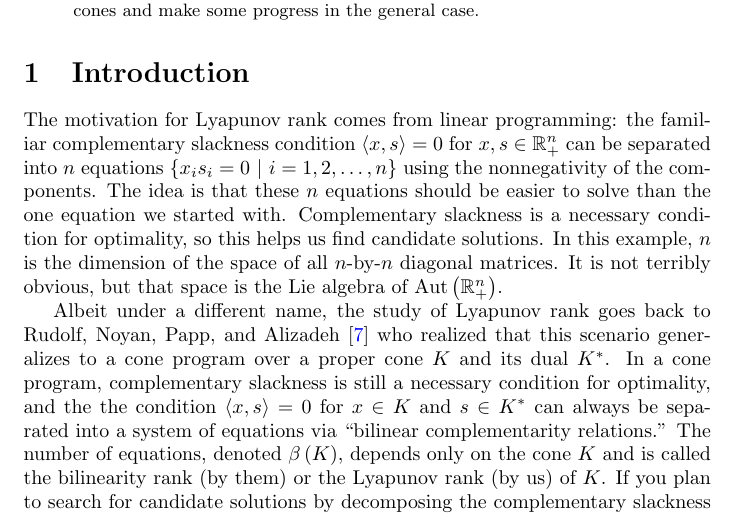
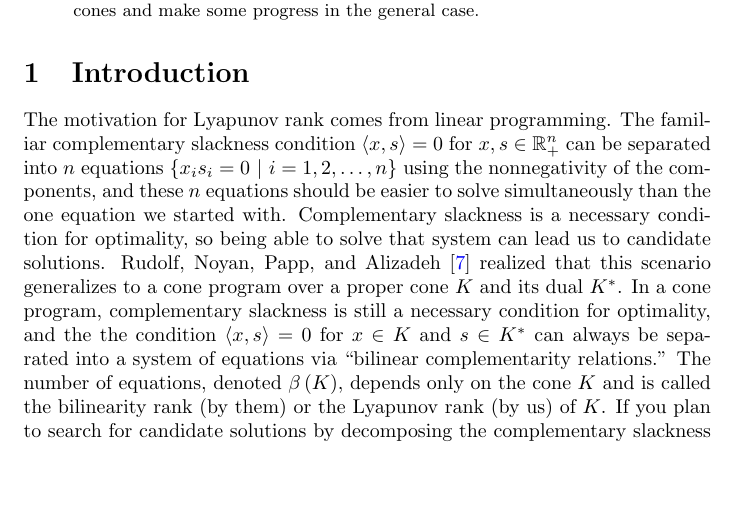
Before and after one commit to orlitzky/the_uniqueness_of_lyapunov_rank_among_symmetric_cones, a LaTeX paper (the_uniqueness_of_lyapunov_rank_among_symmetric_cones.tex): part of page 1 of 21, cut so that both start at the same text, the shorter picture padded with empty space. Compiled offline with pdfLaTeX.

Commit message:
Combine the first two paragraphs of the introduction
First, we delete the talk about automorphism groups and Lie algebras
in the first paragraph. This seemingly comes out of nowhere, and it's
too soon. Afterwards, we merge the first two paragraphs which are both
motivating the concept of Lyapunov rank.

```diff
--- a/the_uniqueness_of_lyapunov_rank_among_symmetric_cones.tex
+++ b/the_uniqueness_of_lyapunov_rank_among_symmetric_cones.tex
@@ -82,21 +82,16 @@
   \end{abstract}
 
   \begin{section}{Introduction}
-    The motivation for Lyapunov rank comes from linear programming:
-    the familiar complementary slackness condition $\ip{x}{s} = 0$ for
+    The motivation for Lyapunov rank comes from linear programming.
+    The familiar complementary slackness condition $\ip{x}{s} = 0$ for
     $x,s \in \Rnplus$ can be separated into $n$ equations
     $\setc{x_{i}s_{i} = 0}{i = 1,2,\ldots,n}$ using the nonnegativity
-    of the components. The idea is that these $n$ equations should be
-    easier to solve than the one equation we started
+    of the components, and these $n$ equations should be easier to
+    solve simultaneously than the one equation we started
     with. Complementary slackness is a necessary condition for
-    optimality, so this helps us find candidate solutions. In this
-    example, $n$ is the dimension of the space of all $n$-by-$n$
-    diagonal matrices. It is not terribly obvious, but that space is
-    the Lie algebra of $\Aut{\Rnplus}$.
-
-    Albeit under a different name, the study of Lyapunov rank goes
-    back to Rudolf, Noyan, Papp, and
-    Alizadeh~\cite{rudolf-noyan-papp-alizadeh} who realized that this
+    optimality, so being able to solve that system can lead us to
+    candidate solutions. Rudolf, Noyan, Papp, and
+    Alizadeh~\cite{rudolf-noyan-papp-alizadeh} realized that this
     scenario generalizes to a cone program over a proper cone $K$ and
     its dual $\dual{K}$. In a cone program, complementary slackness is
     still a necessary condition for optimality, and the the condition
```
